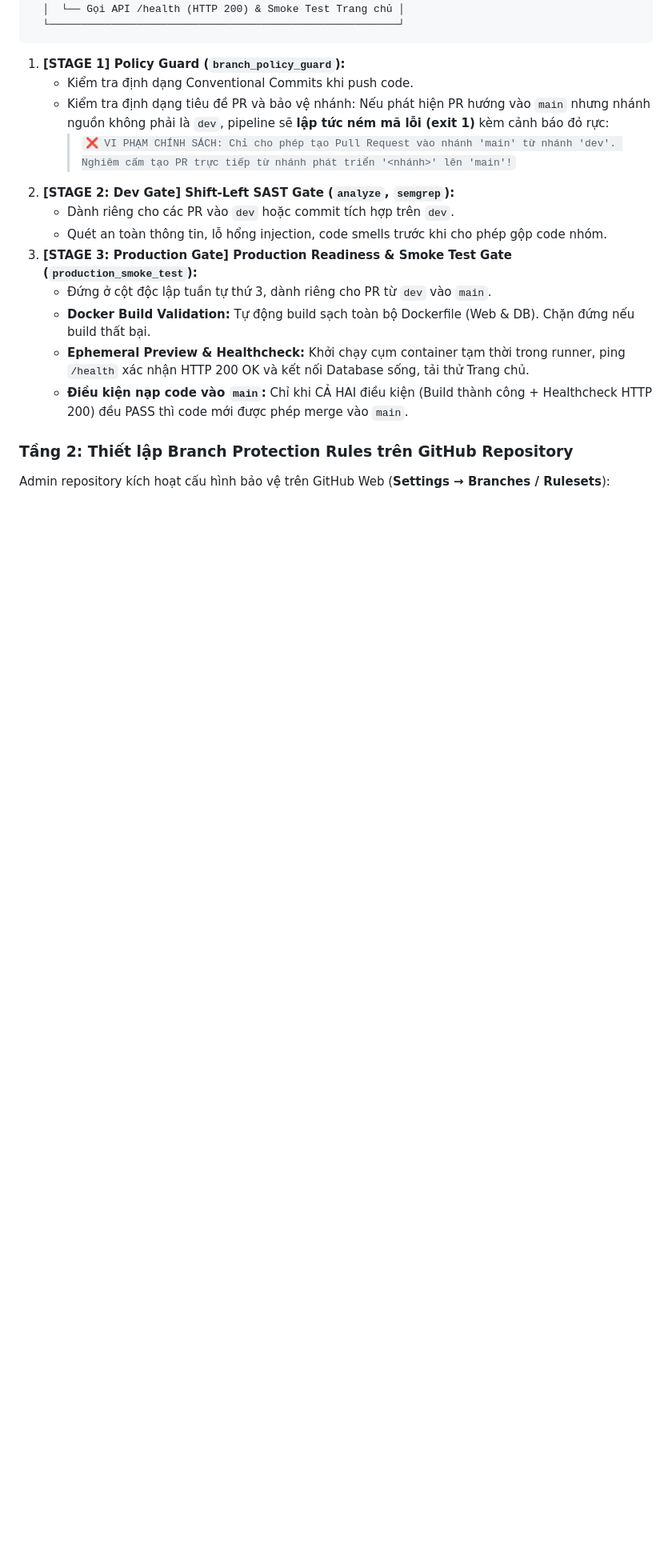
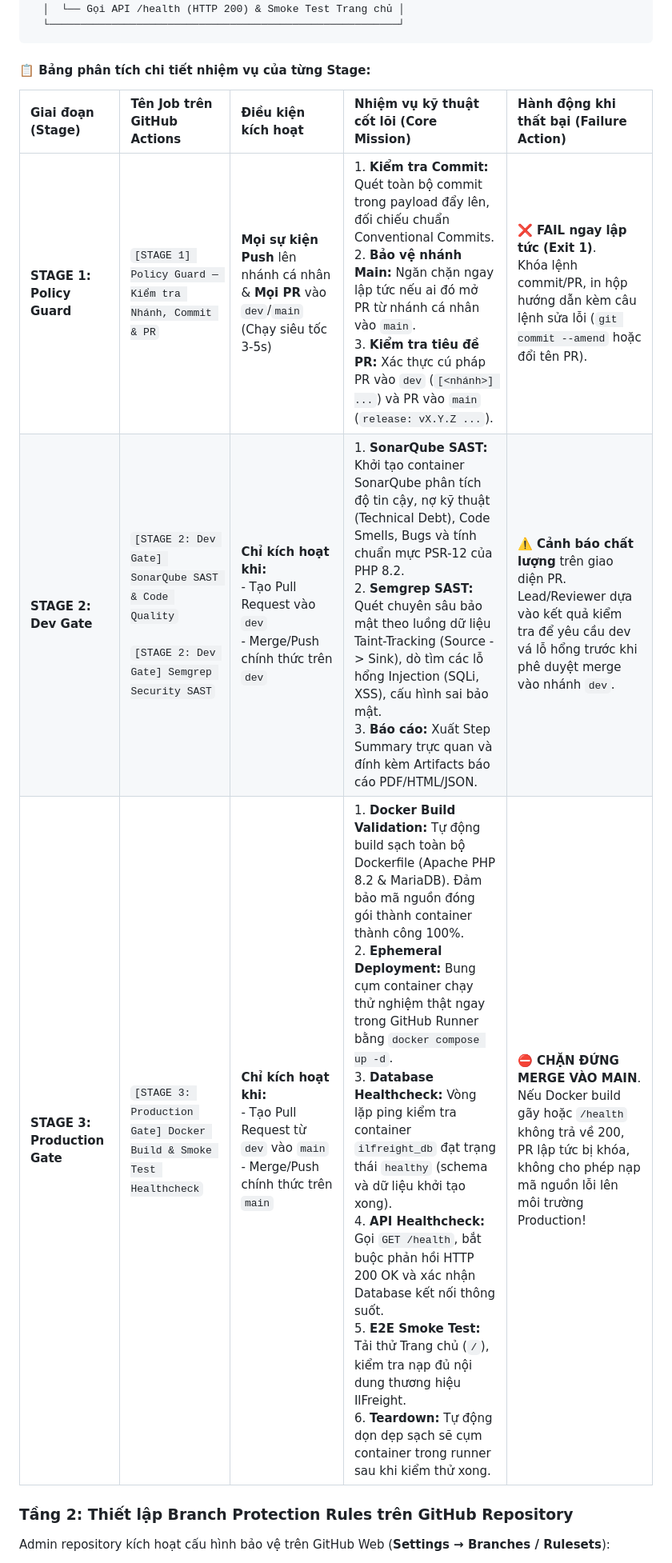
Before and after one commit to wtfwhoyouare/PTIT-DevOps-SonarQube, a Markdown page: docs/02-Quy tắc triển khai.md, the part around the change. Shown at 80% size. Rendered like a GitHub page; blank space fills up the shorter version.

Commit message:
docs(policy): bổ sung bảng phân tích chi tiết nhiệm vụ và trách nhiệm của từng stage

````diff
--- a/docs/02-Quy tắc triển khai.md
+++ b/docs/02-Quy tắc triển khai.md
@@ -113,18 +113,13 @@ Trong pipeline `.github/workflows/sonarqube.yml`, quy trình kiểm soát đư
   └────────────────────────────────────────────────────────┘
 ```
 
-1. **[STAGE 1] Policy Guard (`branch_policy_guard`):**
-   - Kiểm tra định dạng Conventional Commits khi push code.
-   - Kiểm tra định dạng tiêu đề PR và bảo vệ nhánh: Nếu phát hiện PR hướng vào `main` nhưng nhánh nguồn không phải là `dev`, pipeline sẽ **lập tức ném mã lỗi (exit 1)** kèm cảnh báo đỏ rực:
-     > `❌ VI PHẠM CHÍNH SÁCH: Chỉ cho phép tạo Pull Request vào nhánh 'main' từ nhánh 'dev'. Nghiêm cấm tạo PR trực tiếp từ nhánh phát triển '<nhánh>' lên 'main'!`
-2. **[STAGE 2: Dev Gate] Shift-Left SAST Gate (`analyze`, `semgrep`):**
-   - Dành riêng cho các PR vào `dev` hoặc commit tích hợp trên `dev`.
-   - Quét an toàn thông tin, lỗ hổng injection, code smells trước khi cho phép gộp code nhóm.
-3. **[STAGE 3: Production Gate] Production Readiness & Smoke Test Gate (`production_smoke_test`):**
-   - Đứng ở cột độc lập tuần tự thứ 3, dành riêng cho PR từ `dev` vào `main`.
-   - **Docker Build Validation:** Tự động build sạch toàn bộ Dockerfile (Web & DB). Chặn đứng nếu build thất bại.
-   - **Ephemeral Preview & Healthcheck:** Khởi chạy cụm container tạm thời trong runner, ping `/health` xác nhận HTTP 200 OK và kết nối Database sống, tải thử Trang chủ.
-   - **Điều kiện nạp code vào `main`:** Chỉ khi CẢ HAI điều kiện (Build thành công + Healthcheck HTTP 200) đều PASS thì code mới được phép merge vào `main`.
+#### 📋 Bảng phân tích chi tiết nhiệm vụ của từng Stage:
+
+| Giai đoạn (Stage) | Tên Job trên GitHub Actions | Điều kiện kích hoạt | Nhiệm vụ kỹ thuật cốt lõi (Core Mission) | Hành động khi thất bại (Failure Action) |
+| :--- | :--- | :--- | :--- | :--- |
+| **STAGE 1: Policy Guard** | `[STAGE 1] Policy Guard — Kiểm tra Nhánh, Commit & PR` | **Mọi sự kiện Push** lên nhánh cá nhân & **Mọi PR** vào `dev`/`main` (Chạy siêu tốc 3-5s) | 1. **Kiểm tra Commit:** Quét toàn bộ commit trong payload đẩy lên, đối chiếu chuẩn Conventional Commits.<br>2. **Bảo vệ nhánh Main:** Ngăn chặn ngay lập tức nếu ai đó mở PR từ nhánh cá nhân vào `main`.<br>3. **Kiểm tra tiêu đề PR:** Xác thực cú pháp PR vào `dev` (`[<nhánh>] ...`) và PR vào `main` (`release: vX.Y.Z ...`). | ❌ **FAIL ngay lập tức (Exit 1)**.<br>Khóa lệnh commit/PR, in hộp hướng dẫn kèm câu lệnh sửa lỗi (`git commit --amend` hoặc đổi tên PR). |
+| **STAGE 2: Dev Gate** | `[STAGE 2: Dev Gate] SonarQube SAST & Code Quality`<br><br>`[STAGE 2: Dev Gate] Semgrep Security SAST` | **Chỉ kích hoạt khi:**<br>- Tạo Pull Request vào `dev`<br>- Merge/Push chính thức trên `dev` | 1. **SonarQube SAST:** Khởi tạo container SonarQube phân tích độ tin cậy, nợ kỹ thuật (Technical Debt), Code Smells, Bugs và tính chuẩn mực PSR-12 của PHP 8.2.<br>2. **Semgrep SAST:** Quét chuyên sâu bảo mật theo luồng dữ liệu Taint-Tracking (Source -> Sink), dò tìm các lỗ hổng Injection (SQLi, XSS), cấu hình sai bảo mật.<br>3. **Báo cáo:** Xuất Step Summary trực quan và đính kèm Artifacts báo cáo PDF/HTML/JSON. | ⚠️ **Cảnh báo chất lượng** trên giao diện PR.<br>Lead/Reviewer dựa vào kết quả kiểm tra để yêu cầu dev vá lỗ hổng trước khi phê duyệt merge vào nhánh `dev`. |
+| **STAGE 3: Production Gate** | `[STAGE 3: Production Gate] Docker Build & Smoke Test Healthcheck` | **Chỉ kích hoạt khi:**<br>- Tạo Pull Request từ `dev` vào `main`<br>- Merge/Push chính thức trên `main` | 1. **Docker Build Validation:** Tự động build sạch toàn bộ Dockerfile (Apache PHP 8.2 & MariaDB). Đảm bảo mã nguồn đóng gói thành container thành công 100%.<br>2. **Ephemeral Deployment:** Bung cụm container chạy thử nghiệm thật ngay trong GitHub Runner bằng `docker compose up -d`.<br>3. **Database Healthcheck:** Vòng lặp ping kiểm tra container `ilfreight_db` đạt trạng thái `healthy` (schema và dữ liệu khởi tạo xong).<br>4. **API Healthcheck:** Gọi `GET /health`, bắt buộc phản hồi HTTP 200 OK và xác nhận Database kết nối thông suốt.<br>5. **E2E Smoke Test:** Tải thử Trang chủ (`/`), kiểm tra nạp đủ nội dung thương hiệu IlFreight.<br>6. **Teardown:** Tự động dọn dẹp sạch sẽ cụm container trong runner sau khi kiểm thử xong. | ⛔ **CHẶN ĐỨNG MERGE VÀO MAIN**.<br>Nếu Docker build gãy hoặc `/health` không trả về 200, PR lập tức bị khóa, không cho phép nạp mã nguồn lỗi lên môi trường Production! |
 
 ### Tầng 2: Thiết lập Branch Protection Rules trên GitHub Repository
 Admin repository kích hoạt cấu hình bảo vệ trên GitHub Web (**Settings → Branches / Rulesets**):
````
